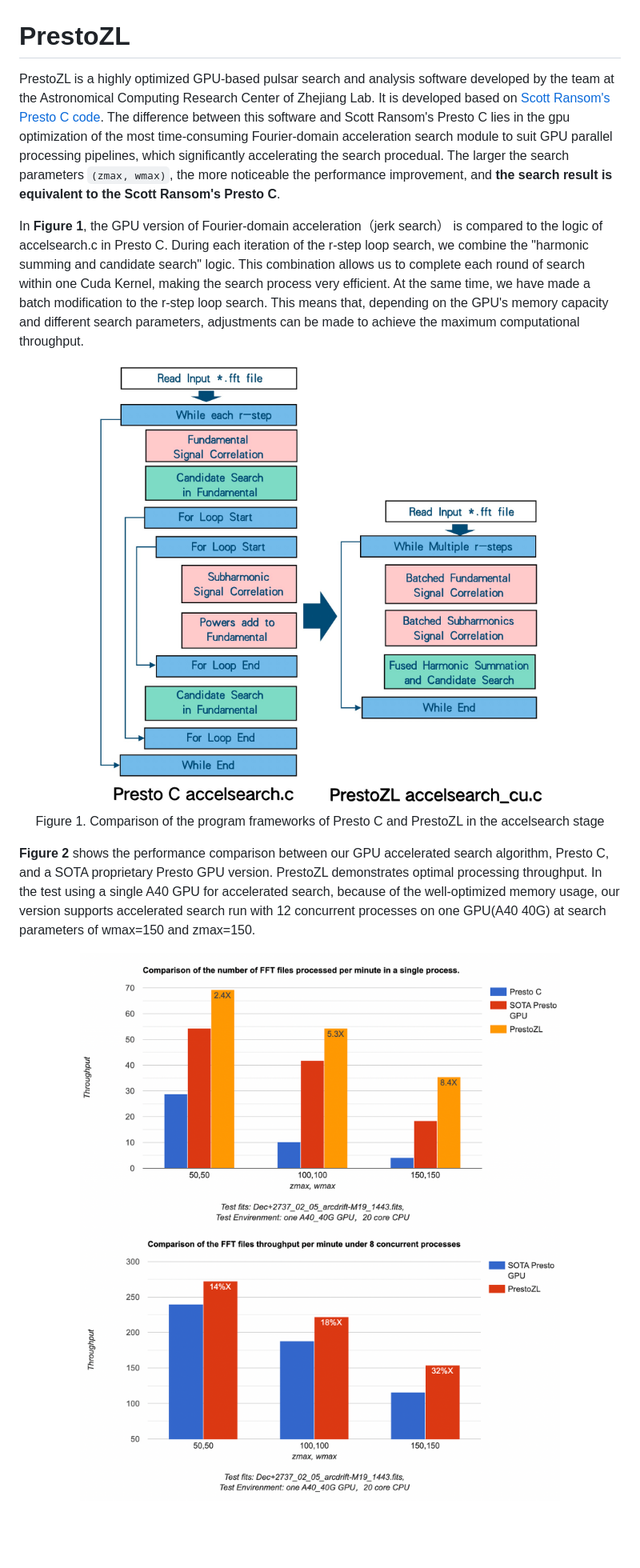
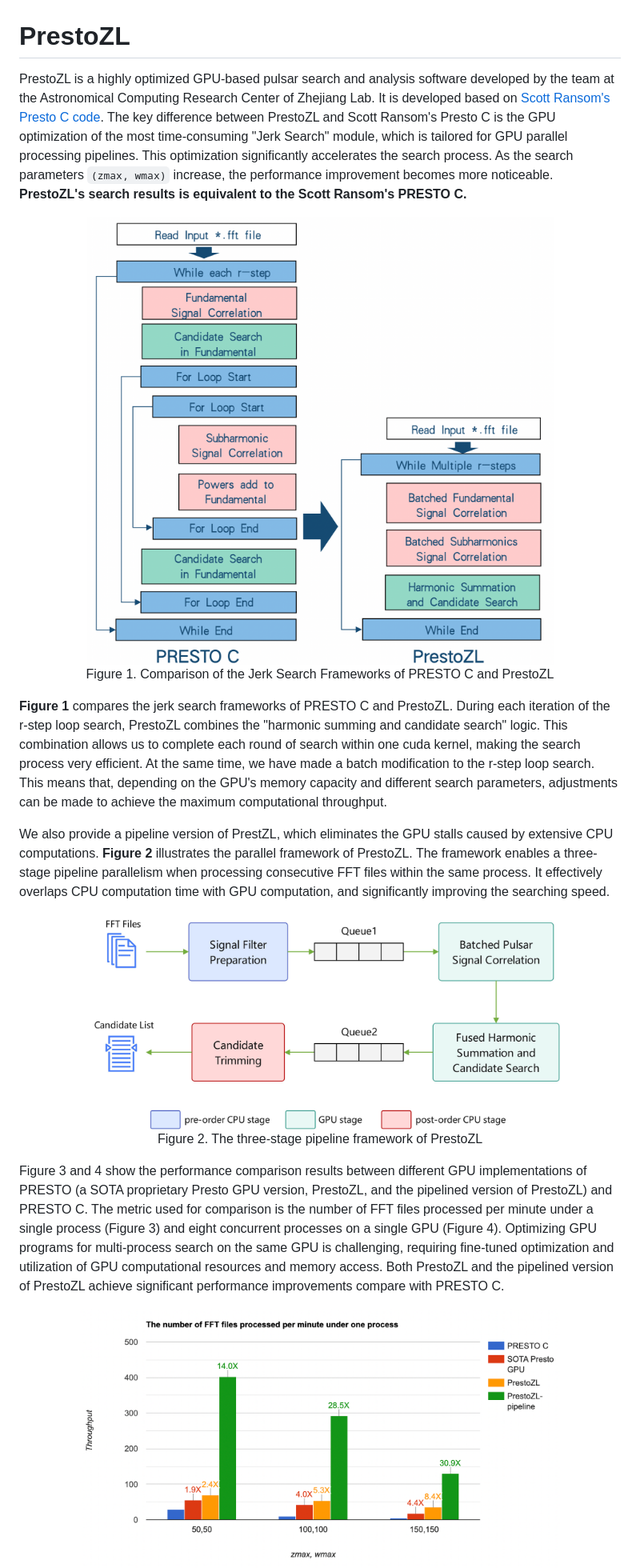
Before and after one commit to zhejianglab/PrestoZL, a Markdown page: README.md, the part around one of its changes. Shown at 80% size. Drawn GitHub-style; pictures changed too: resource/Figure1.png, resource/Figure2.jpeg (added), resource/Figure2.png (deleted); blank space fills up the shorter version.

```diff
--- a/README.md
+++ b/README.md
@@ -1,13 +1,21 @@
 # PrestoZL
-PrestoZL is a highly optimized GPU-based pulsar search and analysis software developed by the team at the Astronomical Computing Research Center of Zhejiang Lab. It is developed based on [Scott Ransom's Presto C code](https://github.com/scottransom/presto). The difference between this software and Scott Ransom's Presto C lies in the gpu optimization of the most time-consuming Fourier-domain acceleration search module to suit GPU parallel processing pipelines, which significantly accelerating the search procedual. The larger the search parameters `(zmax, wmax)`, the more noticeable the performance improvement, and **the search result is equivalent to the Scott Ransom's Presto C**.
+PrestoZL is a highly optimized GPU-based pulsar search and analysis software developed by the team at the Astronomical Computing Research Center of Zhejiang Lab. It is developed based on [Scott Ransom's Presto C code](https://github.com/scottransom/presto). The key difference between PrestoZL and Scott Ransom's Presto C is the GPU optimization of the most time-consuming "Jerk Search" module, which is tailored for GPU parallel processing pipelines. This optimization significantly accelerates the search process. As the search parameters `(zmax, wmax)` increase, the performance improvement becomes more noticeable. **PrestoZL's search results is equivalent to the Scott Ransom's PRESTO C.**
 
-In **Figure 1**, the GPU version of Fourier-domain acceleration（jerk search） is compared to the logic of accelsearch.c in Presto C. During each iteration of the r-step loop search, we combine the "harmonic summing and candidate search" logic. This combination allows us to complete each round of search within one Cuda Kernel, making the search process very efficient. At the same time, we have made a batch modification to the r-step loop search. This means that, depending on the GPU's memory capacity and different search parameters, adjustments can be made to achieve the maximum computational throughput.
 <div align="center">
   <img src="https://github.com/zhejianglab/PrestoZL/raw/main/resource/Figure1.png" alt="Figure1" width="600">
-  <p>Figure 1. Comparison of the program frameworks of Presto C and PrestoZL in the accelsearch stage</p>
+  <p>Figure 1. Comparison of the Jerk Search Frameworks of PRESTO C and PrestoZL</p>
 </div>
 
-**Figure 2** shows the performance comparison between our GPU accelerated search algorithm, Presto C, and a SOTA proprietary Presto GPU version. PrestoZL demonstrates optimal processing throughput. In the test using a single A40 GPU for accelerated search, because of the well-optimized memory usage, our version supports accelerated search run with 12 concurrent processes on one GPU(A40 40G) at search parameters of wmax=150 and zmax=150.
+**Figure 1** compares the jerk search frameworks of PRESTO C and PrestoZL. During each iteration of the r-step loop search, PrestoZL combines the "harmonic summing and candidate search" logic. This combination allows us to complete each round of search within one cuda kernel, making the search process very efficient. At the same time, we have made a batch modification to the r-step loop search. This means that, depending on the GPU's memory capacity and different search parameters, adjustments can be made to achieve the maximum computational throughput.
+
+We also provide a pipeline version of PrestZL, which eliminates the GPU stalls caused by extensive CPU computations. **Figure 2** illustrates the parallel framework of PrestoZL. The framework enables a three-stage pipeline parallelism when processing consecutive FFT files within the same process. It effectively overlaps CPU computation time with GPU computation, and significantly improving the searching speed.
+
 <div align="center">
-  <img src="https://github.com/zhejianglab/PrestoZL/raw/main/resource/Figure2.png" alt="Figure2" width="600">
+  <img src="https://github.com/zhejianglab/PrestoZL/raw/main/resource/Figure2.jpeg" alt="Figure2" width="600">
+  <p>Figure 2. The three-stage pipeline framework of PrestoZL</p>
+</div>
+
+Figure 3 and 4 show the performance comparison results between different GPU implementations of PRESTO (a SOTA proprietary Presto GPU version, PrestoZL, and the pipelined version of PrestoZL) and PRESTO C. The metric used for comparison is the number of FFT files processed per minute under a single process (Figure 3) and eight concurrent processes on a single GPU (Figure 4). Optimizing GPU programs for multi-process search on the same GPU is challenging, requiring fine-tuned optimization and utilization of GPU computational resources and memory access. Both PrestoZL and the pipelined version of PrestoZL achieve significant performance improvements compare with PRESTO C.
+
+<div align="center">
   <img src="https://github.com/zhejianglab/PrestoZL/raw/main/resource/Figure3.png" alt="Figure3" width="600">
```
Also changed, not shown: other parts of README.md (+6 -1 lines), resource/Figure4.png (added), 1 other file.
